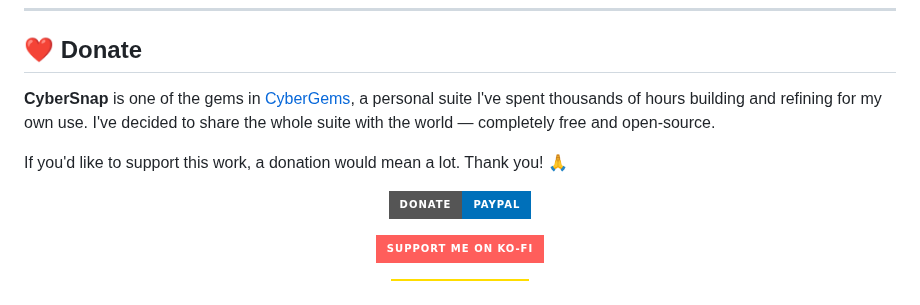
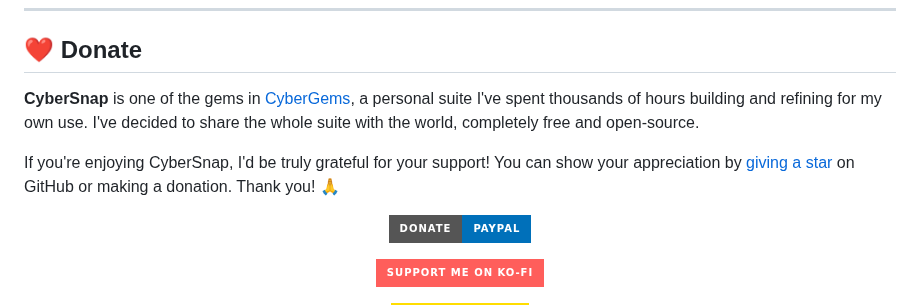
Before and after one commit to CyberGems/CyberSnap, a Markdown page: README.md, the part around the change. GitHub-like rendering; badges without logos.

Commit message:
Merge donate appeal with star request in README

```diff
--- a/README.md
+++ b/README.md
@@ -229,9 +229,9 @@ This project also builds on open-source components including Tesseract OCR, ZXin
 
 ## ❤️ Donate
 
-**CyberSnap** is one of the gems in [CyberGems](https://github.com/CyberGems#-all-apps--repositories), a personal suite I've spent thousands of hours building and refining for my own use. I've decided to share the whole suite with the world — completely free and open-source.
+**CyberSnap** is one of the gems in [CyberGems](https://github.com/CyberGems#-all-apps--repositories), a personal suite I've spent thousands of hours building and refining for my own use. I've decided to share the whole suite with the world, completely free and open-source.
 
-If you'd like to support this work, a donation would mean a lot. Thank you! 🙏
+If you're enjoying CyberSnap, I'd be truly grateful for your support! You can show your appreciation by [giving a star](https://github.com/CyberGems/CyberSnap) on GitHub or making a donation. Thank you! 🙏
 
 <p align="center">
   <a href="https://www.paypal.com/donate/?hosted_button_id=M4PY3UPJA5Y6Q"><img src="https://img.shields.io/badge/Donate-PayPal-0070BA?style=for-the-badge&logo=paypal" alt="Donate via PayPal" /></a>
```
